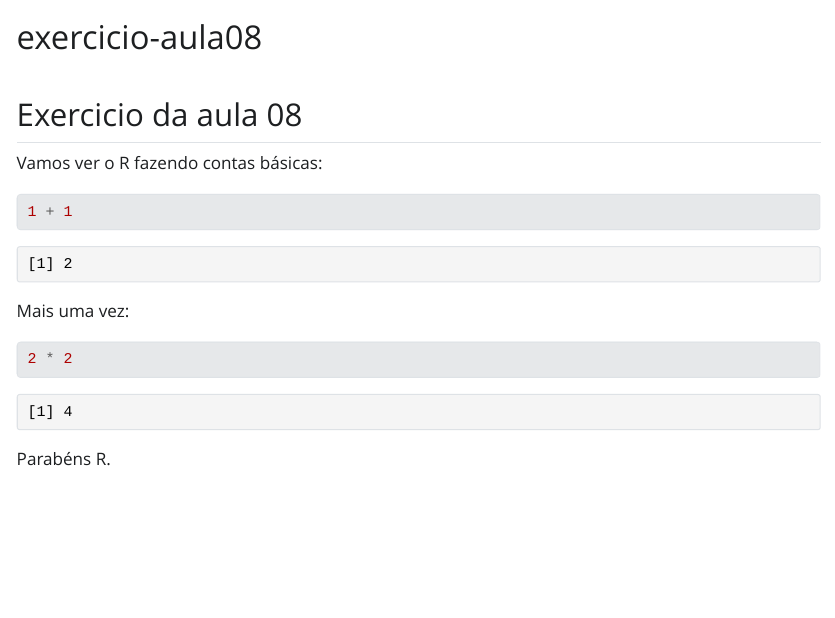
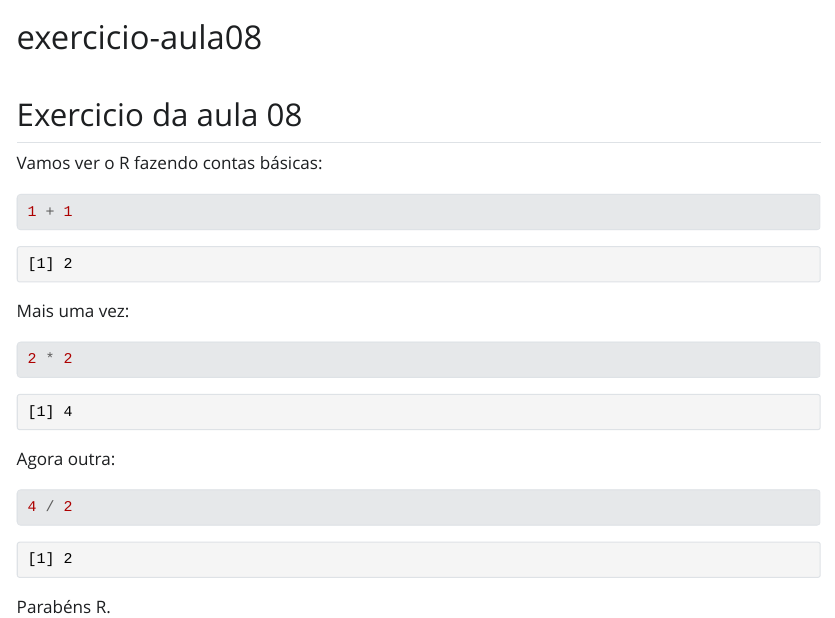
Before and after one commit to guibp/exercicio-aula08, a Quarto document (exercicio-aula08.qmd): the page in a window 1100 px wide, from its top. The pictures show the output file exercicio-aula08.html that the author committed with the source, opened offline; Quarto's library style sheets are replaced by a plain one without menus.

Commit message:
Adicionei mais um R

````diff
--- a/exercicio-aula08.qmd
+++ b/exercicio-aula08.qmd
@@ -18,4 +18,10 @@ Mais uma vez:
 2 * 2
 ```
 
+Agora outra:
+```{r}
+4 / 2
+```
+
+
 Parabéns R.
````
Also changed, not shown: exercicio-aula08.html.
